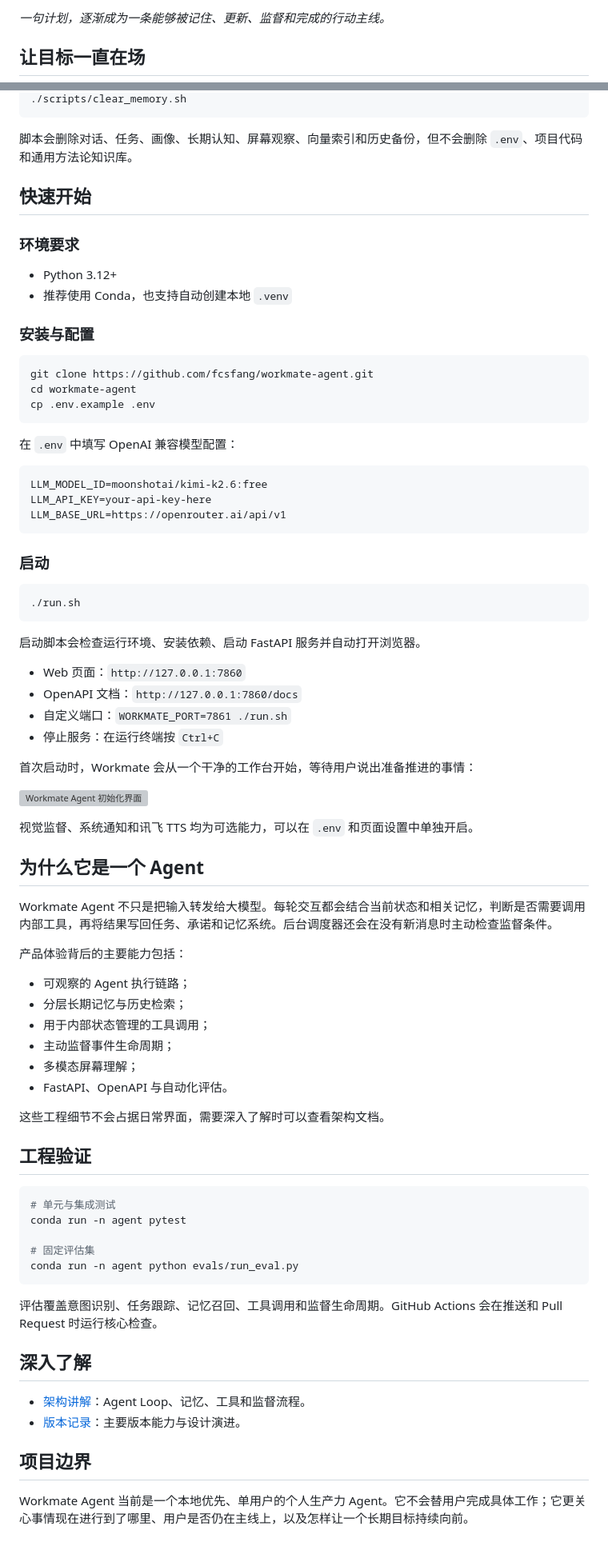
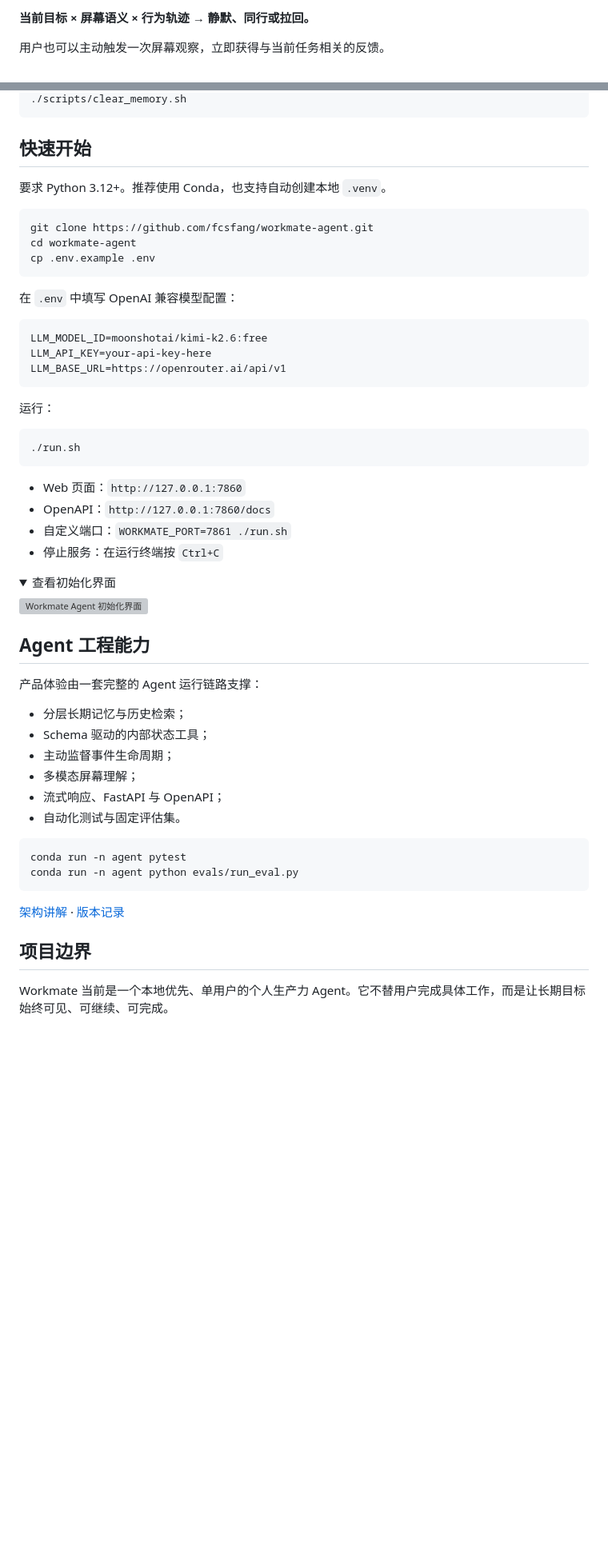
Before and after one commit to fcsfang/workmate-agent, a Markdown page: README_zh.md, 2 parts joined by grey strips. Shown at 80% size. Rendered like a GitHub page; folded sections open; blank space fills up the shorter version; grey boxes are pictures that could not be loaded.

````diff
--- a/README_zh.md
+++ b/README_zh.md
@@ -35,5 +29,5 @@ Workmate 会记住事情进行到了哪里，理解你此刻正在做什么，
 
-*一句计划，逐渐成为一条能够被记住、更新、监督和完成的行动主线。*
+**当前目标 × 屏幕语义 × 行为轨迹 → 静默、同行或拉回。**
 
-## 让目标一直在场
+用户也可以主动触发一次屏幕观察，立即获得与当前任务相关的反馈。
 
@@ -123,16 +68,9 @@ Workmate Agent 面向本地单用户使用。任务、对话、用户画像、
 ./scripts/clear_memory.sh
 ```
 
-脚本会删除对话、任务、画像、长期认知、屏幕观察、向量索引和历史备份，但不会删除 `.env`、项目代码和通用方法论知识库。
-
 ## 快速开始
 
-### 环境要求
-
-- Python 3.12+
-- 推荐使用 Conda，也支持自动创建本地 `.venv`
-
-### 安装与配置
+要求 Python 3.12+。推荐使用 Conda，也支持自动创建本地 `.venv`。
 
 ```bash
 git clone https://github.com/fcsfang/workmate-agent.git
@@ -148,57 +86,42 @@ LLM_API_KEY=your-api-key-here
 LLM_BASE_URL=https://openrouter.ai/api/v1
 ```
 
-### 启动
+运行：
 
 ```bash
 ./run.sh
 ```
 
-启动脚本会检查运行环境、安装依赖、启动 FastAPI 服务并自动打开浏览器。
-
 - Web 页面：`http://127.0.0.1:7860`
-- OpenAPI 文档：`http://127.0.0.1:7860/docs`
+- OpenAPI：`http://127.0.0.1:7860/docs`
 - 自定义端口：`WORKMATE_PORT=7861 ./run.sh`
 - 停止服务：在运行终端按 `Ctrl+C`
 
-首次启动时，Workmate 会从一个干净的工作台开始，等待用户说出准备推进的事情：
+<details>
+<summary>查看初始化界面</summary>
 
 ![Workmate Agent 初始化界面](docs/assets/init.png)
 
-视觉监督、系统通知和讯飞 TTS 均为可选能力，可以在 `.env` 和页面设置中单独开启。
+</details>
 
-## 为什么它是一个 Agent
+## Agent 工程能力
 
-Workmate Agent 不只是把输入转发给大模型。每轮交互都会结合当前状态和相关记忆，判断是否需要调用内部工具，再将结果写回任务、承诺和记忆系统。后台调度器还会在没有新消息时主动检查监督条件。
+产品体验由一套完整的 Agent 运行链路支撑：
 
-产品体验背后的主要能力包括：
-
-- 可观察的 Agent 执行链路；
 - 分层长期记忆与历史检索；
-- 用于内部状态管理的工具调用；
+- Schema 驱动的内部状态工具；
 - 主动监督事件生命周期；
 - 多模态屏幕理解；
-- FastAPI、OpenAPI 与自动化评估。
-
-这些工程细节不会占据日常界面，需要深入了解时可以查看架构文档。
-
-## 工程验证
+- 流式响应、FastAPI 与 OpenAPI；
+- 自动化测试与固定评估集。
 
 ```bash
-# 单元与集成测试
 conda run -n agent pytest
-
-# 固定评估集
 conda run -n agent python evals/run_eval.py
 ```
 
-评估覆盖意图识别、任务跟踪、记忆召回、工具调用和监督生命周期。GitHub Actions 会在推送和 Pull Request 时运行核心检查。
-
-## 深入了解
-
-- [架构讲解](docs/ARCHITECTURE_WALKTHROUGH.md)：Agent Loop、记忆、工具和监督流程。
-- [版本记录](CHANGELOG.md)：主要版本能力与设计演进。
+[架构讲解](docs/ARCHITECTURE_WALKTHROUGH.md) · [版本记录](CHANGELOG.md)
 
 ## 项目边界
 
-Workmate Agent 当前是一个本地优先、单用户的个人生产力 Agent。它不会替用户完成具体工作；它更关心事情现在进行到了哪里、用户是否仍在主线上，以及怎样让一个长期目标持续向前。
+Workmate 当前是一个本地优先、单用户的个人生产力 Agent。它不替用户完成具体工作，而是让长期目标始终可见、可继续、可完成。
````
Also changed, not shown: other parts of README_zh.md (+28 -83 lines).
